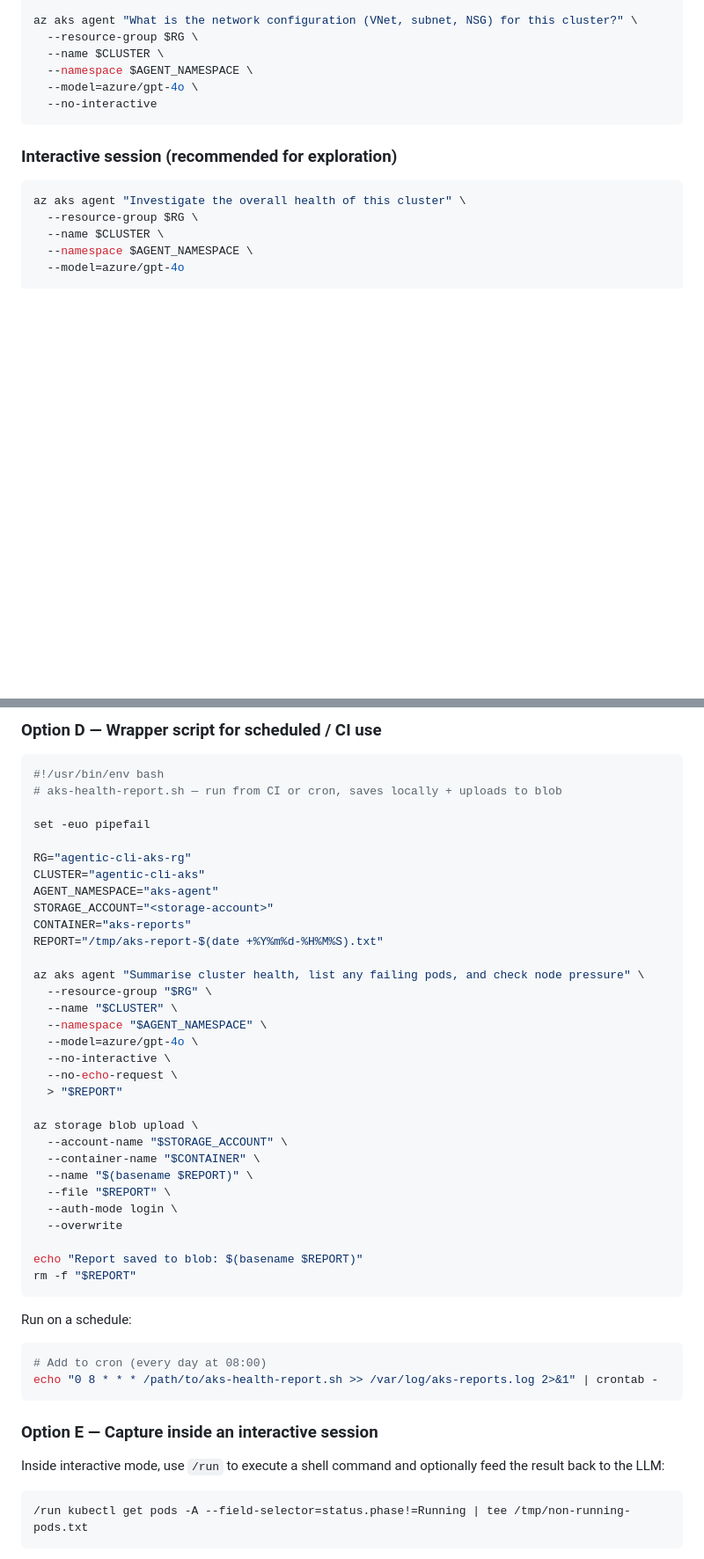
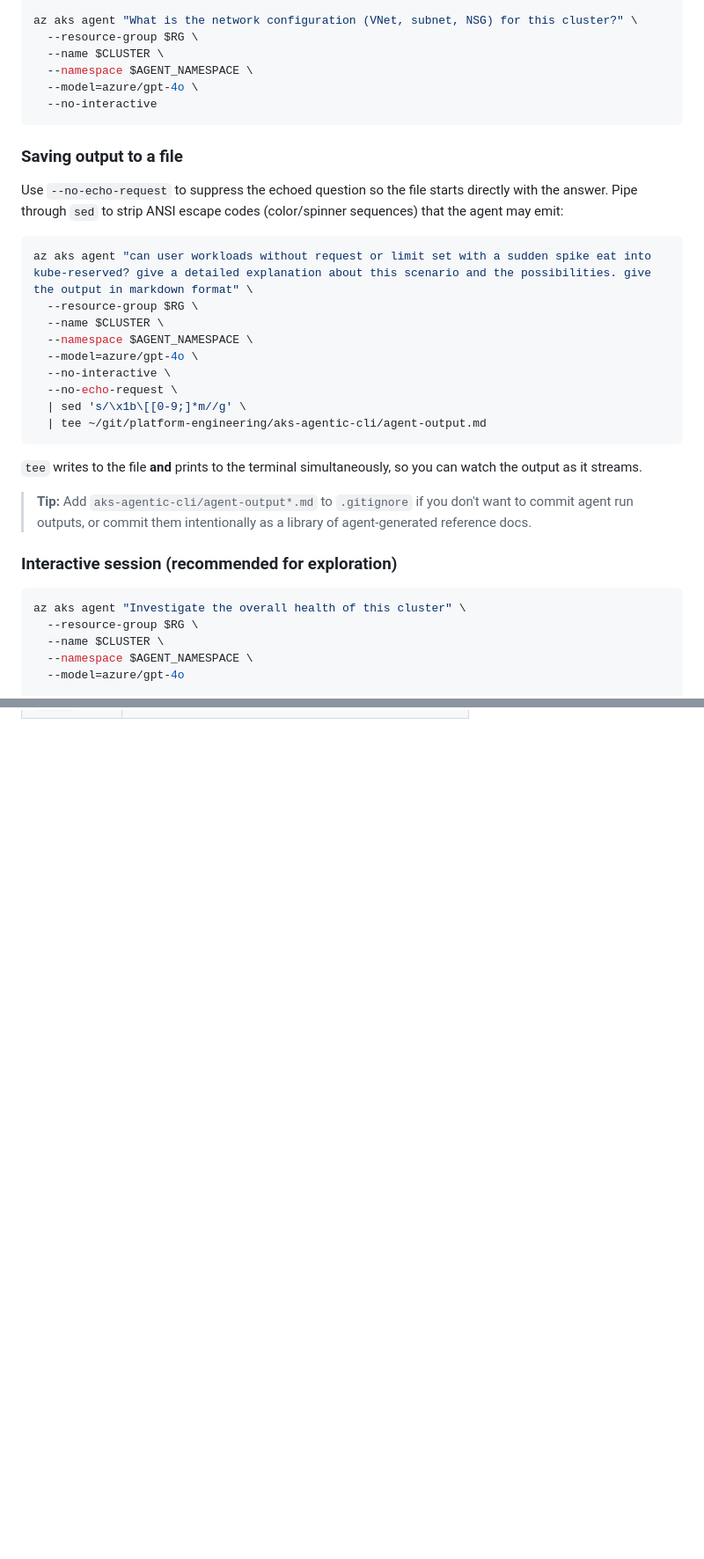
Before and after one commit to srinman/platform-engineering, a Markdown page: aks-agentic-cli/README.md, 2 parts joined by grey strips. Shown at 88% size. Drawn GitHub-style; blank space fills up the shorter version.

````diff
--- a/aks-agentic-cli/README.md
+++ b/aks-agentic-cli/README.md
@@ -416,6 +416,26 @@ az aks agent "What is the network configuration (VNet, subnet, NSG) for this clu
   --no-interactive
 ```
 
+### Saving output to a file
+
+Use `--no-echo-request` to suppress the echoed question so the file starts directly with the answer. Pipe through `sed` to strip ANSI escape codes (color/spinner sequences) that the agent may emit:
+
+```bash
+az aks agent "can user workloads without request or limit set with a sudden spike eat into kube-reserved? give a detailed explanation about this scenario and the possibilities. give the output in markdown format" \
+  --resource-group $RG \
+  --name $CLUSTER \
+  --namespace $AGENT_NAMESPACE \
+  --model=azure/gpt-4o \
+  --no-interactive \
+  --no-echo-request \
+  | sed 's/\x1b\[[0-9;]*m//g' \
+  | tee ~/git/platform-engineering/aks-agentic-cli/agent-output.md
+```
+
+`tee` writes to the file **and** prints to the terminal simultaneously, so you can watch the output as it streams.
+
+> **Tip:** Add `aks-agentic-cli/agent-output*.md` to `.gitignore` if you don't want to commit agent run outputs, or commit them intentionally as a library of agent-generated reference docs.
+
 ### Interactive session (recommended for exploration)
 
 ```bash
@@ -520,51 +466,0 @@ echo "Report uploaded: $BLOB_NAME"
-### Option D — Wrapper script for scheduled / CI use
-
-```bash
-#!/usr/bin/env bash
-# aks-health-report.sh — run from CI or cron, saves locally + uploads to blob
-
-set -euo pipefail
-
-RG="agentic-cli-aks-rg"
-CLUSTER="agentic-cli-aks"
-AGENT_NAMESPACE="aks-agent"
-STORAGE_ACCOUNT="<storage-account>"
-CONTAINER="aks-reports"
-REPORT="/tmp/aks-report-$(date +%Y%m%d-%H%M%S).txt"
-
-az aks agent "Summarise cluster health, list any failing pods, and check node pressure" \
-  --resource-group "$RG" \
-  --name "$CLUSTER" \
-  --namespace "$AGENT_NAMESPACE" \
-  --model=azure/gpt-4o \
-  --no-interactive \
-  --no-echo-request \
-  > "$REPORT"
-
-az storage blob upload \
-  --account-name "$STORAGE_ACCOUNT" \
-  --container-name "$CONTAINER" \
-  --name "$(basename $REPORT)" \
-  --file "$REPORT" \
-  --auth-mode login \
-  --overwrite
-
-echo "Report saved to blob: $(basename $REPORT)"
-rm -f "$REPORT"
-```
-
-Run on a schedule:
-
-```bash
-# Add to cron (every day at 08:00)
-echo "0 8 * * * /path/to/aks-health-report.sh >> /var/log/aks-reports.log 2>&1" | crontab -
-```
-
-### Option E — Capture inside an interactive session
-
-Inside interactive mode, use `/run` to execute a shell command and optionally feed the result back to the LLM:
-
-```
-/run kubectl get pods -A --field-selector=status.phase!=Running | tee /tmp/non-running-pods.txt
-```
-
````
Also changed, not shown: other parts of aks-agentic-cli/README.md (+0 -138 lines).
